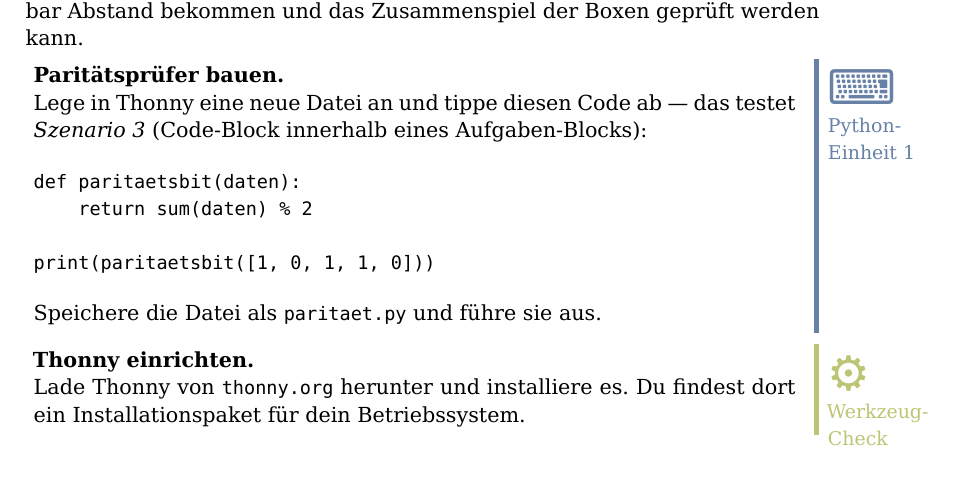
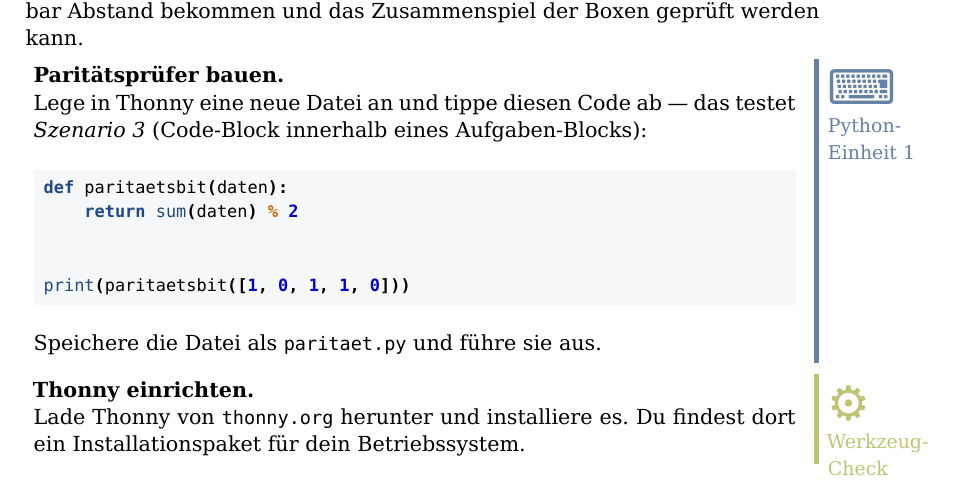
Before and after one commit to cgommel/geheimnis-der-redundanz, a LaTeX book (latex/buch.tex, which reads latex/befehle.tex, latex/kapitel/tag1.tex, latex/praeambel.tex): part of page 5 of 11, cut so that both start at the same text. Compiled offline with XeLaTeX.

Commit message:
M2: Python-Snippet-Infrastruktur mit minted
- latex/code/ als neuer Quellort für eigenständig lauffähige
  Python-Snippets (Greta kopiert sie 1:1 in Thonny).
- minted in der Präambel mit tango-Style, dezenter Hintergrundfarbe
  (codebg, naive CMYK aus pandoc-shadecolor) und sinnvollen Defaults
  (kein Linenos, breaklines, autogobble).
- \pythoncode{tagN/file.py} als Wrapper um \inputminted; Pfad relativ
  zu latex/code/.
- Tag-1-Stub: verbatim-Block durch \pythoncode{tag1/paritaet.py}
  ersetzt — der erste Beispielfall.
- Makefile: neues Target test-code prüft alle .py-Snippets via
  python3 -m py_compile; buch hängt davon ab, damit kein Build
  mit syntaktisch kaputten Snippets durchläuft.

Voraussetzung lokal: Pygments (brew install pygments). Im
Container später als pip-/System-Paket.

Region-Variante (\pythoncodeteil mit Markern) folgt erst, wenn ein
Tag sie wirklich braucht — vorerst zeigen wir die ganze Datei.

```diff
--- a/latex/befehle.tex
+++ b/latex/befehle.tex
@@ -92,3 +92,9 @@
 \newenvironment{werkzeugcheck}[1]%
   {\begin{aufgabe}{⚙}{Werkzeug-}{Check}{cWerkzeug}{\bfseries #1.\par}}
   {\end{aufgabe}}
+
+% --- Code-Snippet-Einbindung ---
+% \pythoncode{tagN/file.py} bindet eine Python-Datei vollständig ein.
+% Pfad ist relativ zu latex/code/. Die .py-Dateien sind eigenständig
+% lauffähig, sodass Greta sie 1:1 in Thonny verwenden kann.
+\newcommand{\pythoncode}[1]{\inputminted{python}{code/#1}}
--- a/latex/kapitel/tag1.tex
+++ b/latex/kapitel/tag1.tex
@@ -23,12 +23,7 @@ werden kann.
 Lege in Thonny eine neue Datei an und tippe diesen Code ab — das
 testet \emph{Szenario 3} (Code-Block innerhalb eines Aufgaben-Blocks):
 
-\begin{verbatim}
-def paritaetsbit(daten):
-    return sum(daten) % 2
-
-print(paritaetsbit([1, 0, 1, 1, 0]))
-\end{verbatim}
+\pythoncode{tag1/paritaet.py}
 
 Speichere die Datei als \texttt{paritaet.py} und führe sie aus.
 \end{pythoneinheit}
--- a/latex/praeambel.tex
+++ b/latex/praeambel.tex
@@ -44,6 +44,25 @@
 % --- Tabellen ---
 \usepackage{booktabs, array, longtable}
 
+% --- Code-Highlighting via minted ---
+% minted ruft Pygments per Shell auf; deshalb -shell-escape in .latexmkrc.
+\usepackage{minted}
+% Hintergrundfarbe für Code-Blöcke (sehr helles Grau, naive CMYK aus
+% RGB(246, 247, 248), entspricht der bisherigen pandoc-shadecolor).
+\definecolor{codebg}{cmyk}{0.01, 0.00, 0.00, 0.03}
+\setminted{
+  style=tango,
+  fontsize=\small,
+  bgcolor=codebg,
+  frame=none,
+  breaklines=true,
+  autogobble=true,
+  linenos=false,
+  baselinestretch=1.05,
+  xleftmargin=2pt,
+  xrightmargin=2pt,
+}
+
 % --- Kopf-/Fußzeile via scrlayer-scrpage ---
 \usepackage[autooneside=false, automark]{scrlayer-scrpage}
 \clearpairofpagestyles
```
Also changed, not shown: latex/code/tag1/paritaet.py (added, +5 -0 lines), Makefile.
